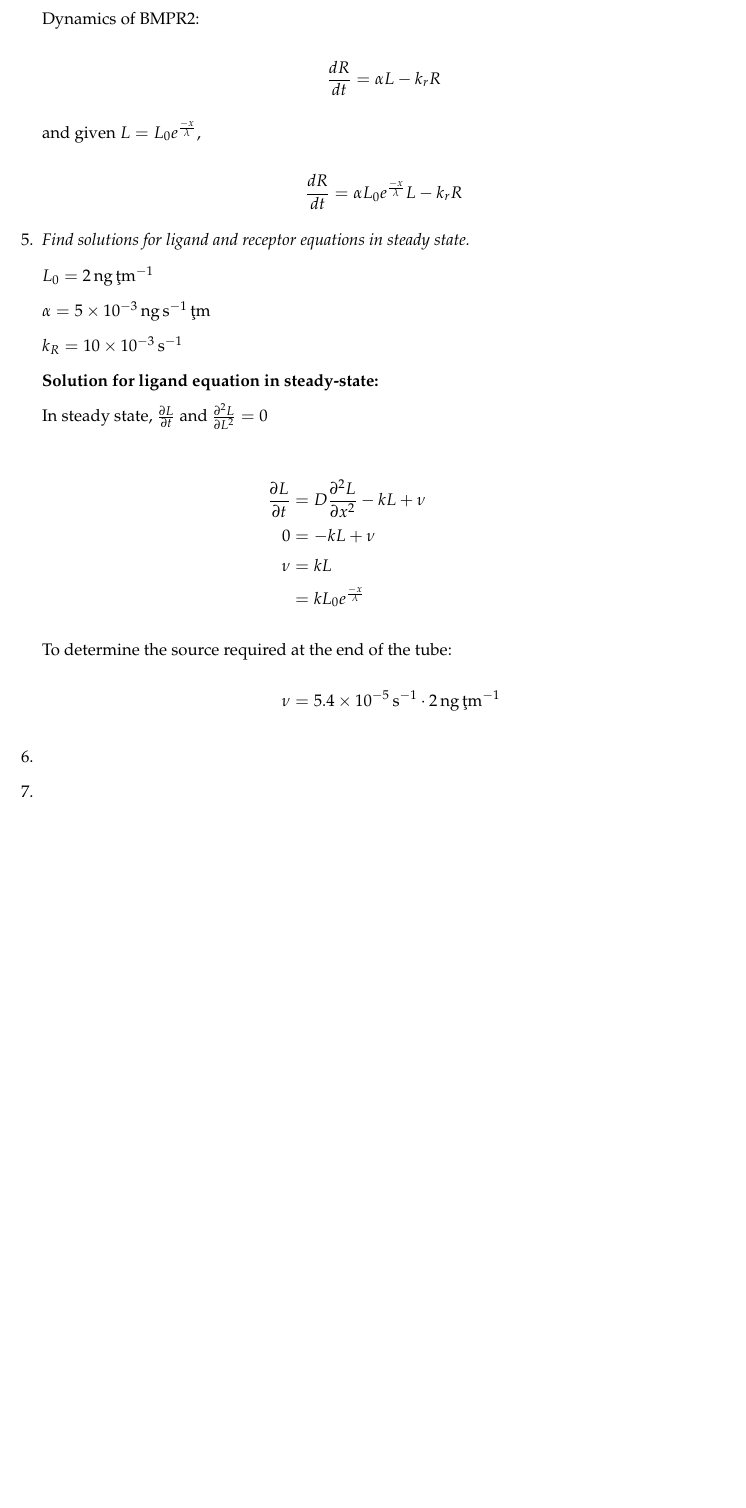
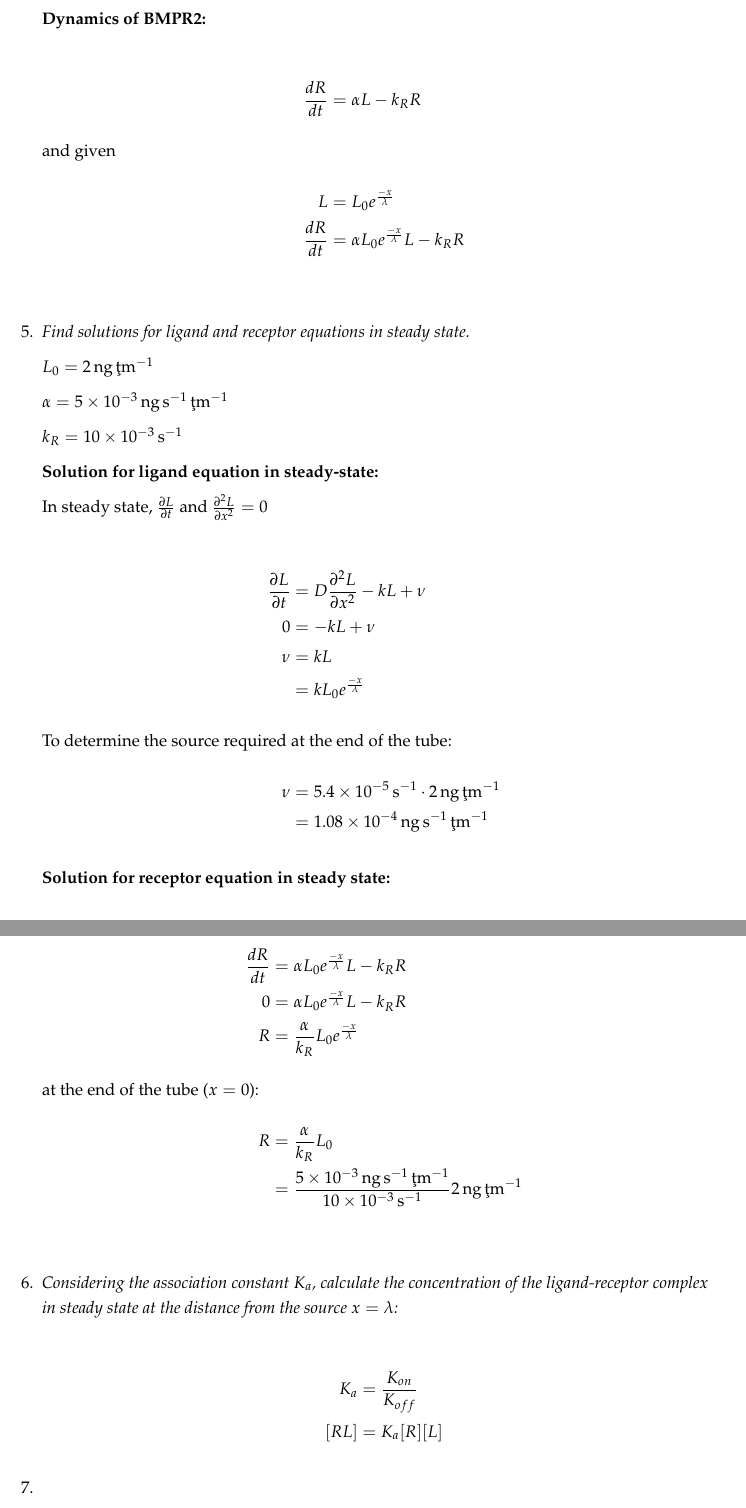
Before and after one commit to akoen/Cellular-Bioengineering, a LaTeX document (main.tex): part of page 2 of 2 before the commit and two parts of pages 2 and 3 of 3 after it, the two joined at a grey line, cut so that both start at the same text, the shorter picture padded with empty space. Compiled offline with XeLaTeX.

Commit message:
More math

```diff
--- a/main.tex
+++ b/main.tex
@@ -77,26 +77,27 @@
         &= L_0e^{\frac{-x}{\lambda}}\left(\frac{D}{\lambda^2} -k \right) + \nu
     \end{align*}
 
-    Dynamics of BMPR2:
+    \textbf{Dynamics of BMPR2:}
 
-    $$ \frac{dR}{dt} = \alpha L-k_r R $$
-
-    and given $L = L_0 e^{\frac{-x}{\lambda}}$,
-
-    $$ \frac{dR}{dt} = \alpha L_0 e^{\frac{-x}{\lambda}} L-k_r R $$
+    \begin{align*}
+    \frac{dR}{dt} &= \alpha L-k_R R \\
+      \intertext{and given}
+      L &= L_0 e^{\frac{-x}{\lambda}} \\
+    \frac{dR}{dt} &= \alpha L_0 e^{\frac{-x}{\lambda}} L-k_R R \\
+    \end{align*}
 
   \item \textit{Find solutions for ligand and receptor equations in steady state.}
 
       $L_0=\SI{2}{\nano\g\per\micro\m}$
 
-      $\alpha = \SI{5e-3}{\nano\g\per\s\micro\m}$
+      $\alpha = \SI{5e-3}{\nano\g\per\s\per\micro\m}$
 
       $k_R= \SI{10e-3}{\per\s}$
 
 
       \textbf{Solution for ligand equation in steady-state:}
 
-      In steady state, $\frac{\partial L}{\partial t}$ and $\frac{\partial^2 L}{\partial L^2} = 0$
+      In steady state, $\frac{\partial L}{\partial t}$ and $\frac{\partial^2 L}{\partial x^2} = 0$
 
       \begin{align*}
         \frac{\partial L }{\partial t} &= D\frac{\partial^2 L}{\partial x^2}-kL+\nu \\
@@ -104,11 +105,27 @@
         \nu &= kL \\
         &= k L_0e^{\frac{-x}{\lambda}} \\
           \intertext{To determine the source required at the end of the tube:}
-        \nu &= \SI{5.4e-5}{\per\s} \cdot\SI{2}{\nano\g\per\micro\m}
+        \nu &= \SI{5.4e-5}{\per\s} \cdot\SI{2}{\nano\g\per\micro\m} \\
+              &= \SI{1.08e-4}{\nano\g\per\s\per\micro\m}
       \end{align*}
 
+      \textbf{Solution for receptor equation in steady state:}
 
-    \item
+      \begin{align*}
+        \frac{dR}{dt} &= \alpha L_0 e^{\frac{-x}{\lambda}} L-k_R R \\
+        0 &= \alpha L_0 e^{\frac{-x}{\lambda}} L-k_R R \\
+        R &= \frac{\alpha}{k_R} L_0e^{\frac{-x}{\lambda}} \\
+        \intertext{at the end of the tube ($x=0$):}
+        R &= \frac{\alpha}{k_R}L_0 \\
+                      &= \frac{\SI{5e-3}{\nano\gram\per\s\per\micro\m}}{\SI{10e-3}{\per\s}} \SI{2}{\nano\gram\per\micro\m} \\
+      \end{align*}
+
+    \item \textit{Considering the association constant $K_a$, calculate the concentration of the ligand-receptor complex in steady state at the distance from the source $x=\lambda$:}
+
+      \begin{align*}
+        K_a &= \frac{K_{on}}{K_{off}} \\
+        [RL] &= K_a[R][L]
+      \end{align*}
     \item
     \item
     \item
```
